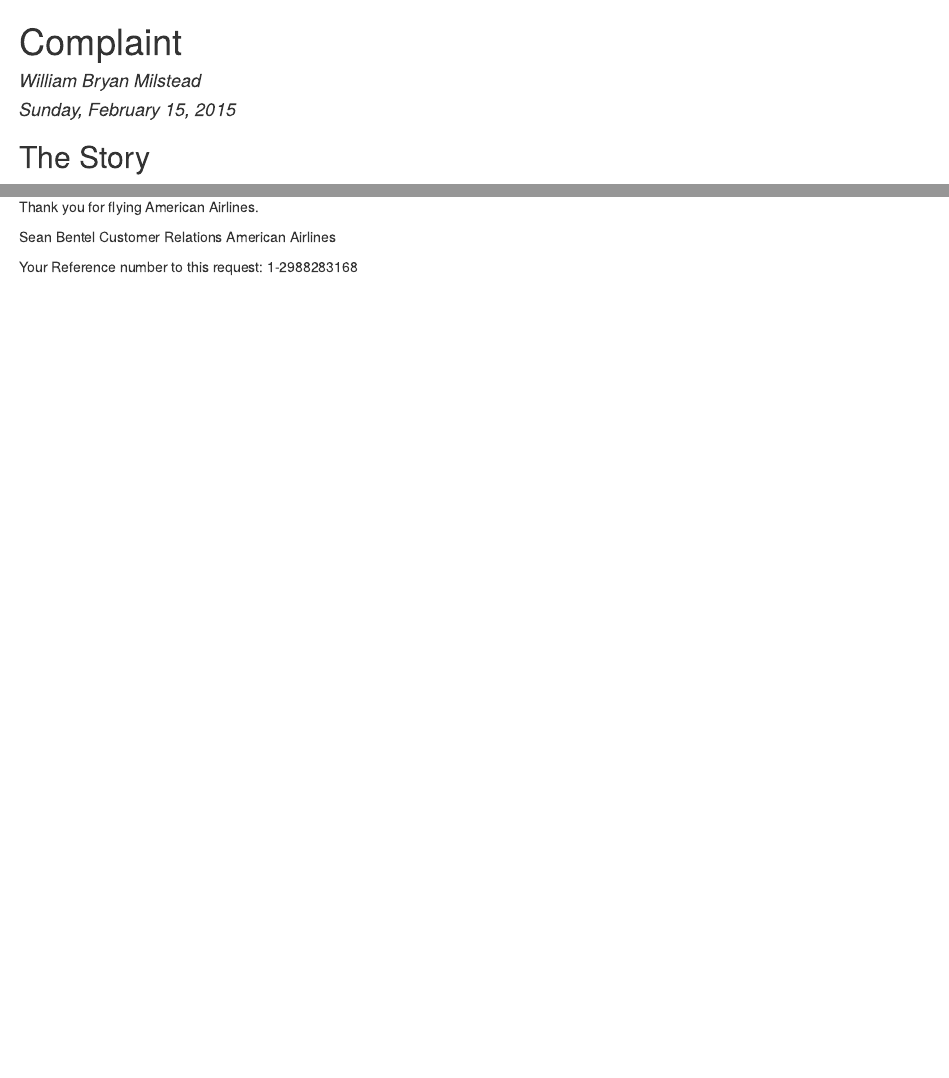
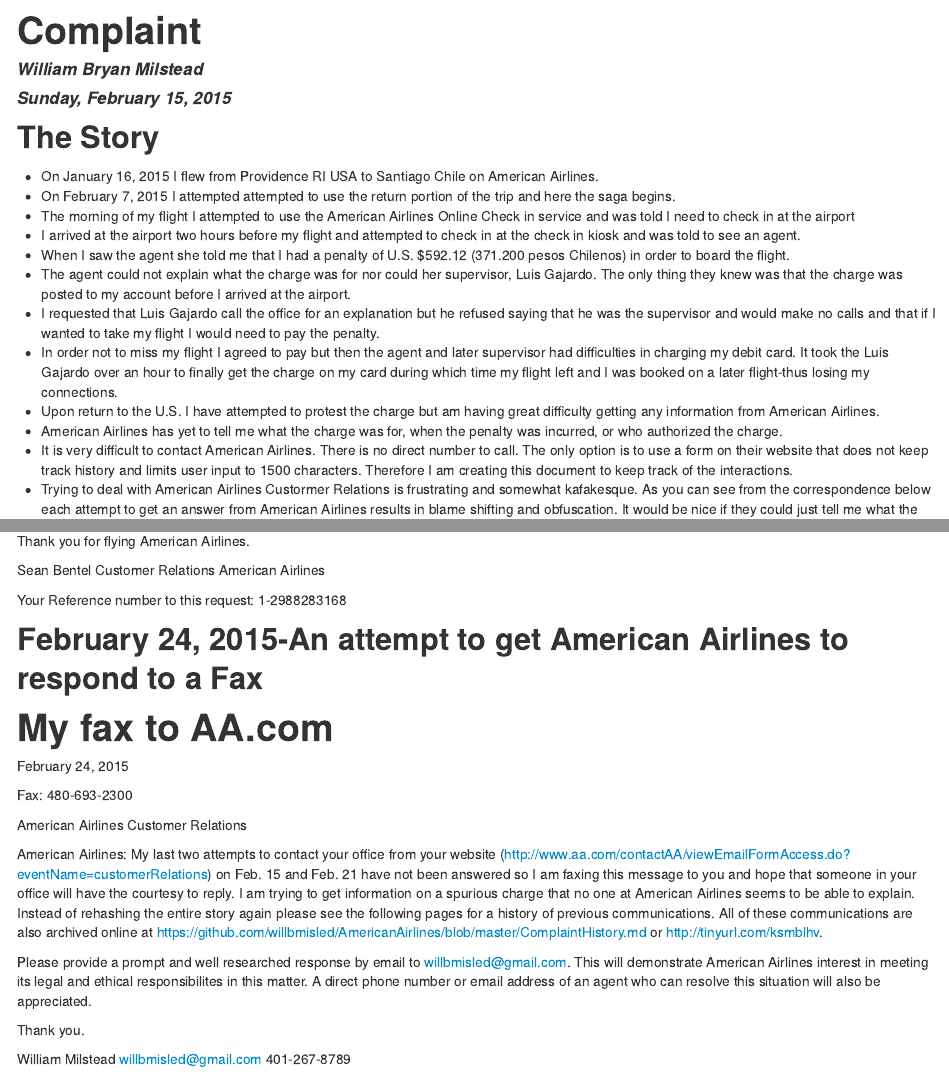
Before and after one commit to willbmisled/AmericanAirlines, an R Markdown document (ComplaintHistory.Rmd): the page in a window 1100 px wide, from its top, and a second part further down, joined at a grey line. The pictures show the output file ComplaintHistory.html that the author committed with the source, opened offline.

Commit message:
Added Feb. 24 Fax to AA

```diff
--- a/ComplaintHistory.Rmd
+++ b/ComplaintHistory.Rmd
@@ -16,7 +16,7 @@
 * The morning of my flight I attempted to use the American Airlines Online Check in service and was told I need to check in at the airport
 * I arrived at the airport two hours before my flight and attempted to check in at the check in kiosk and was told to see an agent.
 * When I saw the agent she told me that I had a penalty of U.S. $592.12 (371.200 pesos Chilenos) in order to board the flight.
-* The agent could not explain what the charge was for nor could her supervisor, Luis Gajardo.
+* The agent could not explain what the charge was for nor could her supervisor, Luis Gajardo.  The only thing they knew was that the charge was posted to my account before I arrived at the airport.
 * I requested that Luis Gajardo call the office for an explanation but he refused saying that he was the supervisor and would make no calls and that if I wanted to take my flight I would need to pay the penalty.
 * In order not to miss my flight I agreed to pay but then the agent and later supervisor had difficulties in charging my debit card.  It took the Luis Gajardo over an hour to finally get the charge on my card during which time my flight left and I was booked on a later flight-thus losing my connections.
 * Upon return to the U.S. I have attempted to protest the charge but am having great difficulty getting any information from American Airlines.
@@ -208,3 +208,23 @@
 American Airlines
 
 Your Reference number to this request: 1-2988283168
+
+**February 24, 2015-An attempt to get American Airlines to respond to a Fax**
+-------------------------
+#My fax to AA.com
+
+February 24, 2015
+
+Fax: 480-693-2300
+
+American Airlines Customer Relations
+
+American Airlines: My last two attempts to contact your office from  your website (http://www.aa.com/contactAA/viewEmailFormAccess.do?eventName=customerRelations) on Feb. 15 and Feb. 21 have not been answered so I am faxing this message to you and hope that someone in your office will have the courtesy to reply.  I am trying to get information on a spurious charge that no one at American Airlines seems to be able to explain.  Instead of rehashing the entire story again please see the following pages for a history of previous communications. All of these communications are also archived online at https://github.com/willbmisled/AmericanAirlines/blob/master/ComplaintHistory.md or http://tinyurl.com/ksmblhv.
+
+Please provide a prompt and well researched response by email to willbmisled@gmail.com.  This will demonstrate American Airlines interest in meeting its legal and ethical responsibilites in this matter.  A direct phone number or email address of an agent who can resolve this situation will also be appreciated.
+
+Thank you.
+
+William Milstead
+willbmisled@gmail.com
+401-267-8789
```
Also changed, not shown: ComplaintHistory.html, ComplaintHistory.md.
